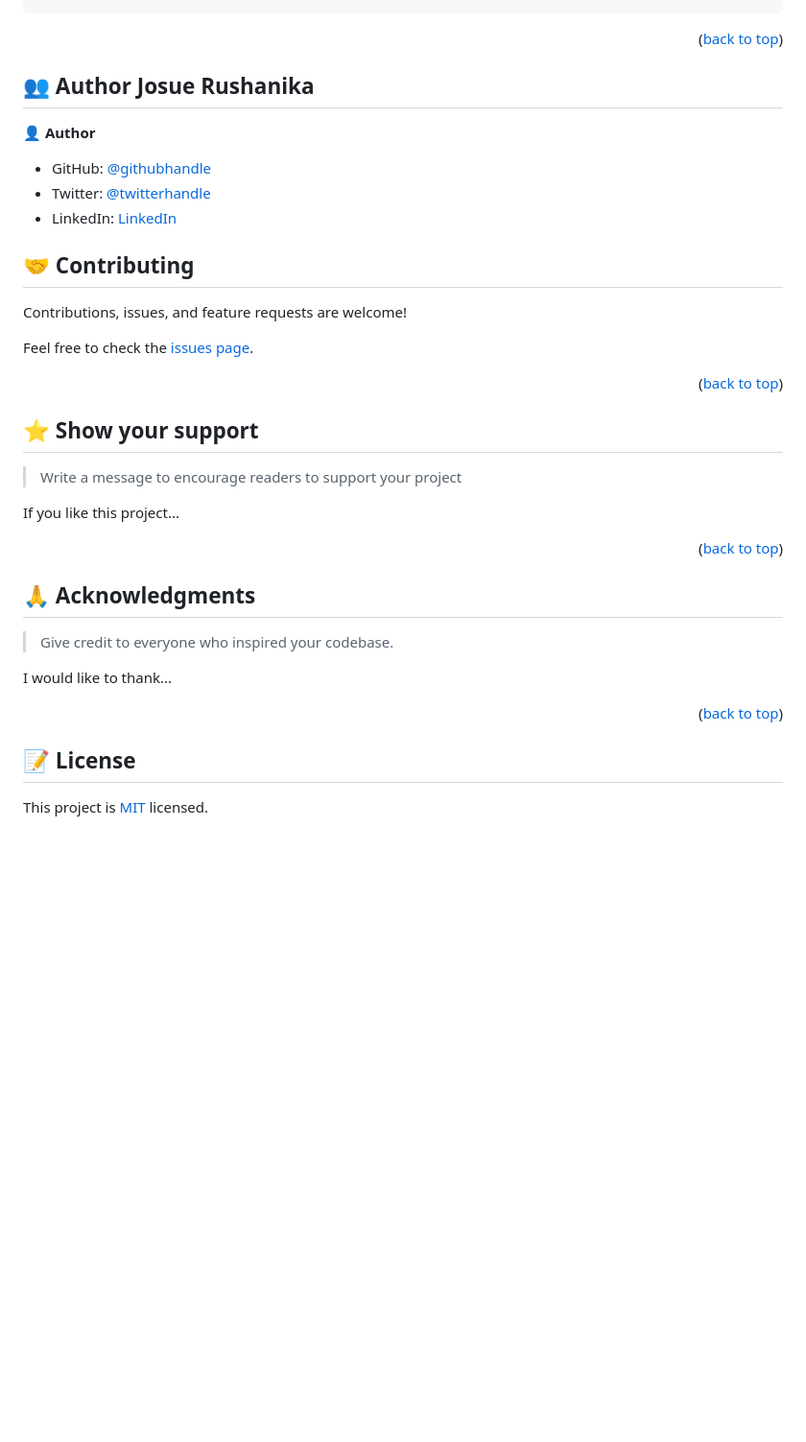
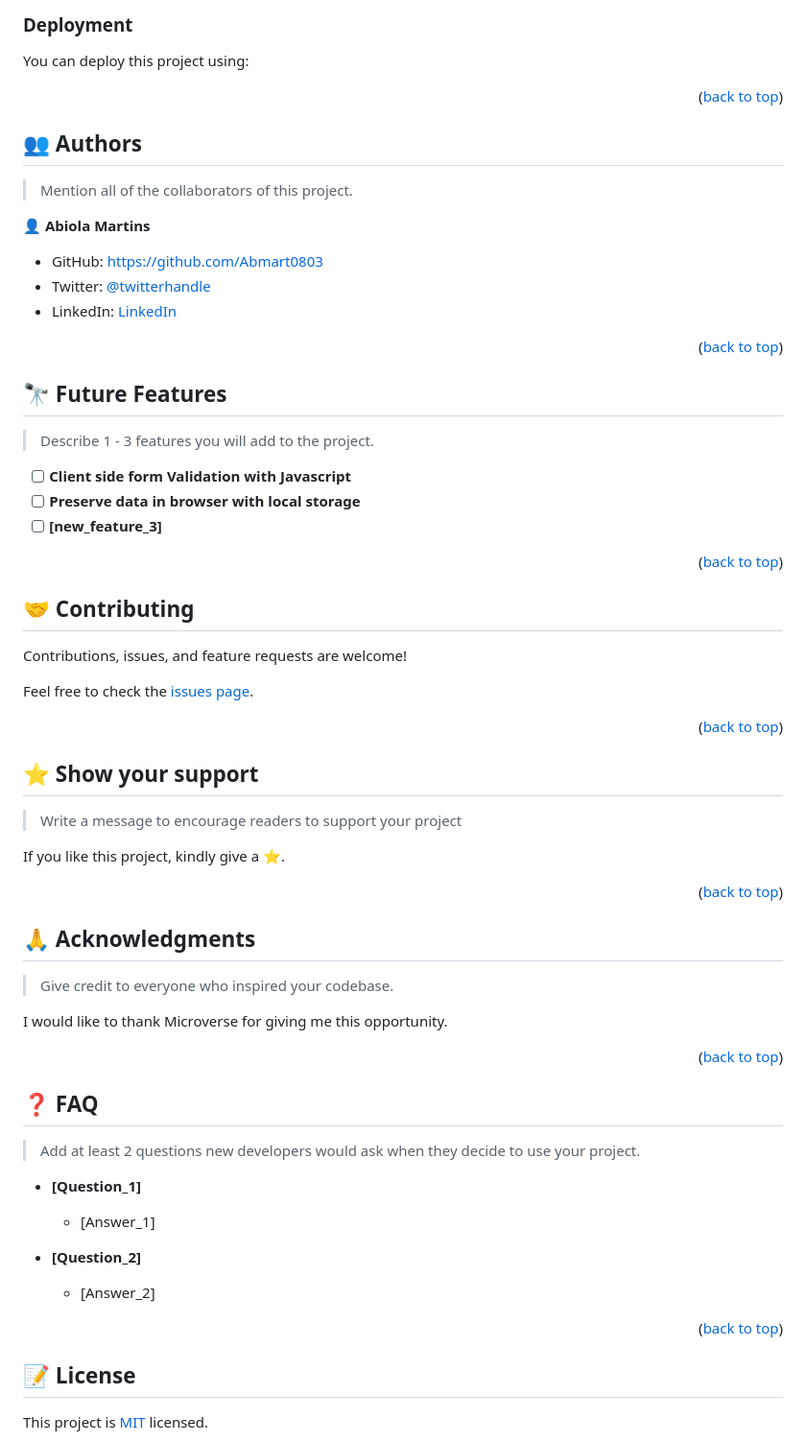
Before and after one commit to josuerushanika/Josue-portfolio, a Markdown page: README.md, the part around one of its changes. Shown at 96% size. Rendered like a GitHub page; blank space fills up the shorter version.

````diff
--- a/README.md
+++ b/README.md
@@ -106,17 +167,48 @@ Clone this repository to your desired folder:
+```sh
+  bin/rails test test/models/article_test.rb
+```
+--->
+
+### Deployment
+
+You can deploy this project using:
+
+<!--
+Example:
+
+```sh
+
+```
+ -->
 
 <p align="right">(<a href="#readme-top">back to top</a>)</p>
 
 <!-- AUTHORS -->
 
-## 👥 Author <a name="authors">Josue Rushanika</a>
+## 👥 Authors <a name="authors"></a>
 
-👤 **Author**
-
-- GitHub: [@githubhandle](https://github.com/josuerushanika)
-- Twitter: [@twitterhandle](https://twitter.com/josuerushanika)
-- LinkedIn: [LinkedIn](https://www.linkedin.com/in/josue-rushanika-336049b3/)
+> Mention all of the collaborators of this project.
 
 
+👤 **Abiola Martins**
+
+- GitHub: https://github.com/Abmart0803
+- Twitter: [@twitterhandle]()
+- LinkedIn: [LinkedIn]()
+
+<p align="right">(<a href="#readme-top">back to top</a>)</p>
+
+<!-- FUTURE FEATURES -->
+
+## 🔭 Future Features <a name="future-features"></a>
+
+> Describe 1 - 3 features you will add to the project.
+
+- [ ] **Client side form Validation with Javascript**
+- [ ] **Preserve data in browser with local storage**
+- [ ] **[new_feature_3]**
+
+<p align="right">(<a href="#readme-top">back to top</a>)</p>
 
 <!-- CONTRIBUTING -->
 
@@ -134,7 +226,7 @@ Feel free to check the [issues page](../../issues/).
 
 > Write a message to encourage readers to support your project
 
-If you like this project...
+If you like this project, kindly give a ⭐️.
 
 <p align="right">(<a href="#readme-top">back to top</a>)</p>
 
@@ -144,10 +236,27 @@ If you like this project...
 
 > Give credit to everyone who inspired your codebase.
 
-I would like to thank...
+I would like to thank Microverse for giving me this opportunity.
 
 <p align="right">(<a href="#readme-top">back to top</a>)</p>
 
+<!-- FAQ (optional) -->
+
+## ❓ FAQ <a name="faq"></a>
+
+> Add at least 2 questions new developers would ask when they decide to use your project.
+
+- **[Question_1]**
+
+  - [Answer_1]
+
+- **[Question_2]**
+
+  - [Answer_2]
+
+<p align="right">(<a href="#readme-top">back to top</a>)</p>
+
+<!-- LICENSE -->
 
 ## 📝 License <a name="license"></a>
 
````
Also changed, not shown: other parts of README.md (+112 -51 lines).
